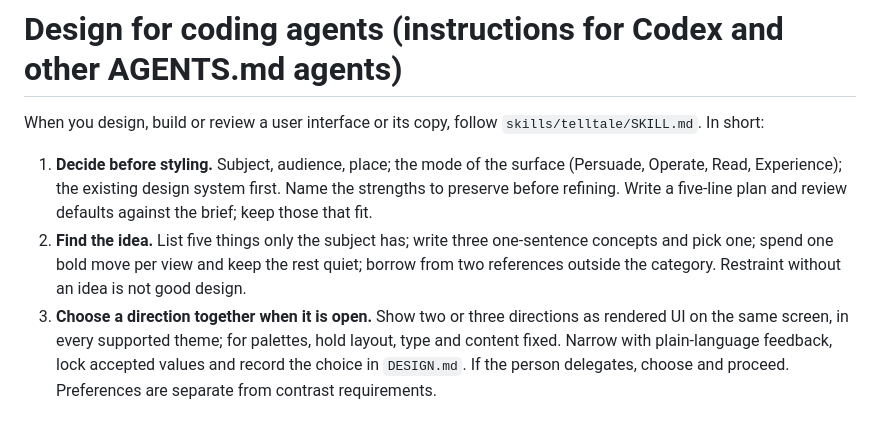
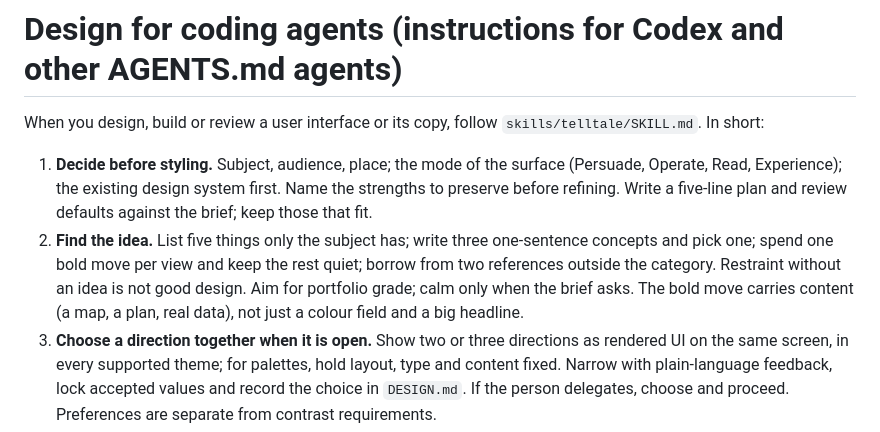
Before and after one commit to IgorMitrofanov/telltale-design, a Markdown page: AGENTS.md, the part around the change. GitHub-like rendering.

```diff
--- a/AGENTS.md
+++ b/AGENTS.md
@@ -8,7 +8,8 @@ When you design, build or review a user interface or its copy, follow `skills/te
    plan and review defaults against the brief; keep those that fit.
 2. **Find the idea.** List five things only the subject has; write three one-sentence concepts and pick one;
    spend one bold move per view and keep the rest quiet; borrow from two references outside the category.
-   Restraint without an idea is not good design.
+   Restraint without an idea is not good design. Aim for portfolio grade; calm only when the brief asks. The bold move
+   carries content (a map, a plan, real data), not just a colour field and a big headline.
 3. **Choose a direction together when it is open.** Show two or three directions as rendered UI on the same screen,
    in every supported theme; for palettes, hold layout, type and content fixed. Narrow with plain-language feedback,
    lock accepted values and record the choice in `DESIGN.md`. If the person delegates, choose and proceed.
```
Also changed, not shown: skills/telltale/SKILL.md (+14 -2 lines).
